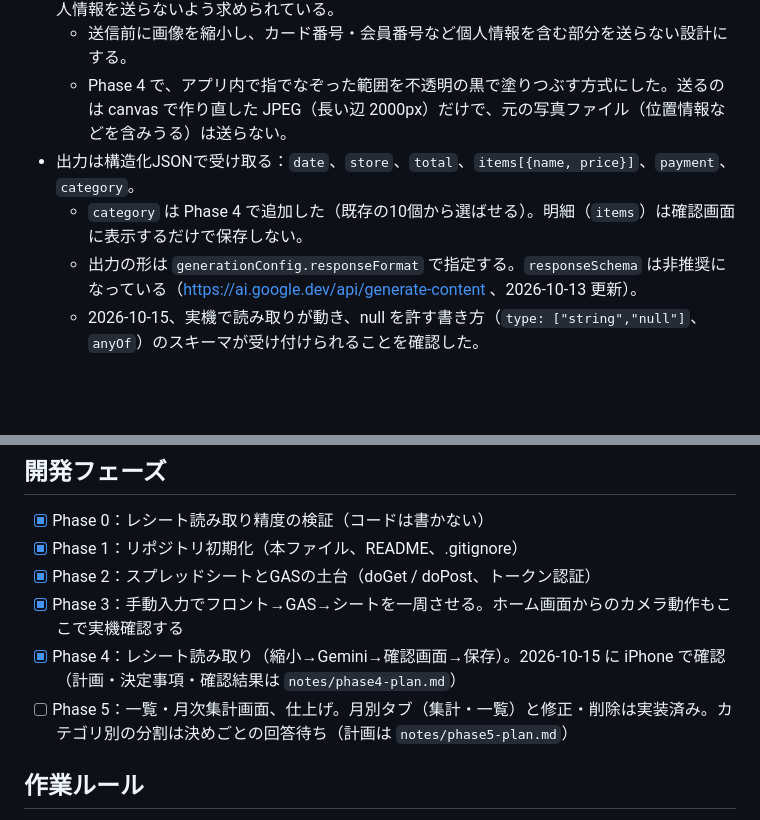
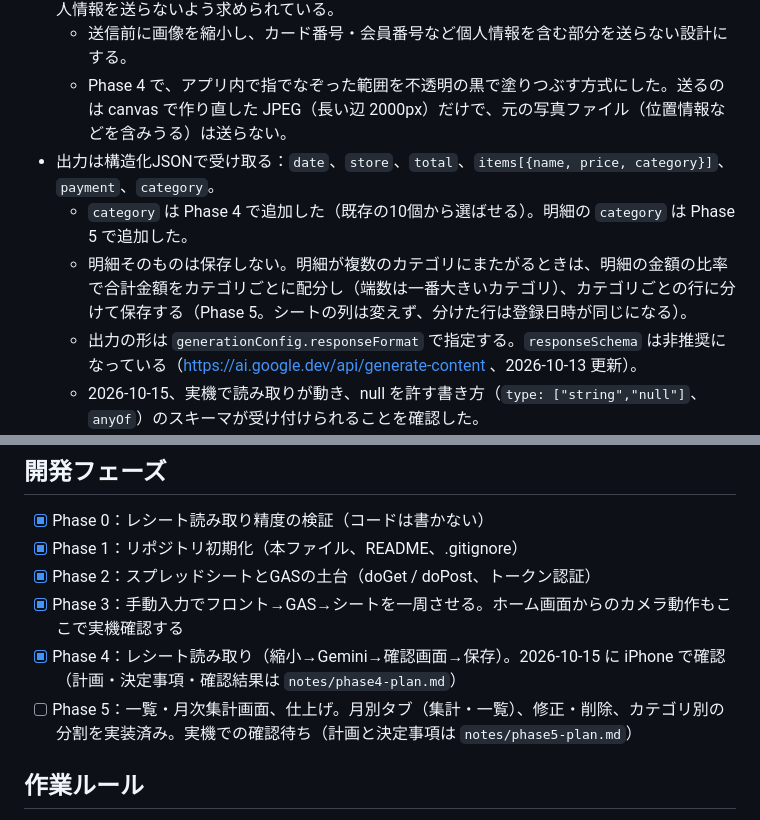
Before and after one commit to ilheun70/kakeibo, a Markdown page: CLAUDE.md, 2 parts joined by grey strips. Drawn GitHub-style; blank space fills up the shorter version.

```diff
--- a/CLAUDE.md
+++ b/CLAUDE.md
@@ -73,8 +73,9 @@ Google Apps Script Webアプリ（gas/）
 - 規約上、無料枠に送った内容は製品改善に使われ、人間がレビューする場合がある。また、個人情報を送らないよう求められている。
   - 送信前に画像を縮小し、カード番号・会員番号など個人情報を含む部分を送らない設計にする。
   - Phase 4 で、アプリ内で指でなぞった範囲を不透明の黒で塗りつぶす方式にした。送るのは canvas で作り直した JPEG（長い辺 2000px）だけで、元の写真ファイル（位置情報などを含みうる）は送らない。
-- 出力は構造化JSONで受け取る：`date`、`store`、`total`、`items[{name, price}]`、`payment`、`category`。
-  - `category` は Phase 4 で追加した（既存の10個から選ばせる）。明細（`items`）は確認画面に表示するだけで保存しない。
+- 出力は構造化JSONで受け取る：`date`、`store`、`total`、`items[{name, price, category}]`、`payment`、`category`。
+  - `category` は Phase 4 で追加した（既存の10個から選ばせる）。明細の `category` は Phase 5 で追加した。
+  - 明細そのものは保存しない。明細が複数のカテゴリにまたがるときは、明細の金額の比率で合計金額をカテゴリごとに配分し（端数は一番大きいカテゴリ）、カテゴリごとの行に分けて保存する（Phase 5。シートの列は変えず、分けた行は登録日時が同じになる）。
   - 出力の形は `generationConfig.responseFormat` で指定する。`responseSchema` は非推奨になっている（https://ai.google.dev/api/generate-content 、2026-10-13 更新）。
   - 2026-10-15、実機で読み取りが動き、null を許す書き方（`type: ["string","null"]`、`anyOf`）のスキーマが受け付けられることを確認した。
 - 読み取り方式は、Phase 0 の検証結果（5枚・2モデルで合計・日付・店名とも全問正解）をもとに Gemini に決定した。
@@ -102,7 +103,7 @@ Google Apps Script Webアプリ（gas/）
 - [x] Phase 2：スプレッドシートとGASの土台（doGet / doPost、トークン認証）
 - [x] Phase 3：手動入力でフロント→GAS→シートを一周させる。ホーム画面からのカメラ動作もここで実機確認する
 - [x] Phase 4：レシート読み取り（縮小→Gemini→確認画面→保存）。2026-10-15 に iPhone で確認（計画・決定事項・確認結果は `notes/phase4-plan.md`）
-- [ ] Phase 5：一覧・月次集計画面、仕上げ。月別タブ（集計・一覧）と修正・削除は実装済み。カテゴリ別の分割は決めごとの回答待ち（計画は `notes/phase5-plan.md`）
+- [ ] Phase 5：一覧・月次集計画面、仕上げ。月別タブ（集計・一覧）、修正・削除、カテゴリ別の分割を実装済み。実機での確認待ち（計画と決定事項は `notes/phase5-plan.md`）
 
 ## 作業ルール
 
```
Also changed, not shown: README.md (+3 -0 lines), notes/phase5-plan.md (+3 -3 lines).
